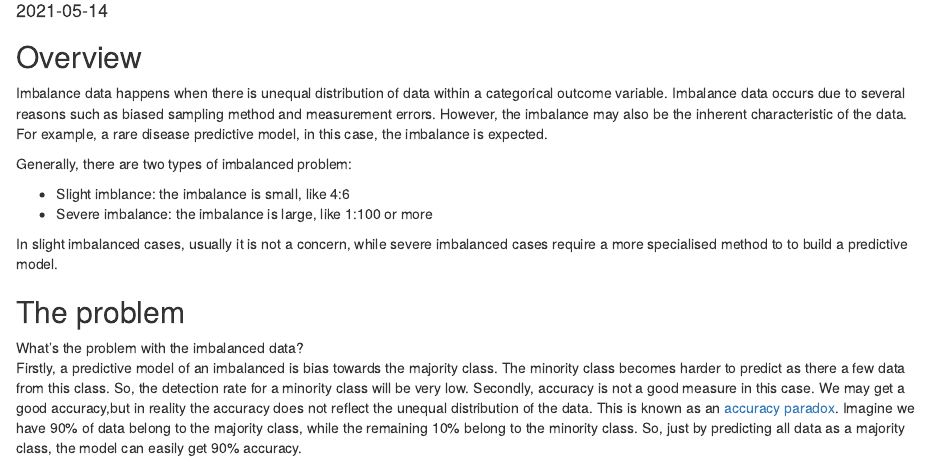
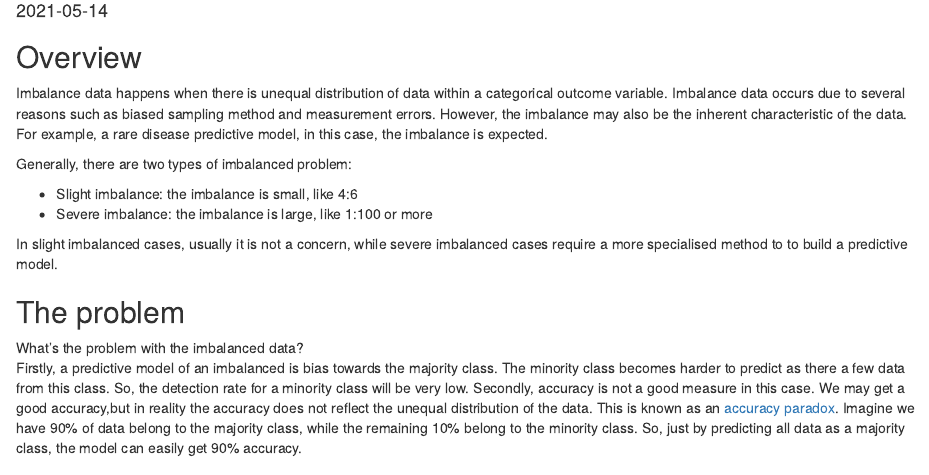
Before and after one commit to tengku-hanis/website, an R Markdown document (content/post/2021-05-14-handling-imbalanced-data/index.en.Rmd): the page in a window 1100 px wide, from 100 px down. Rendered offline with R 4.5, knitr and Pandoc, with nearby package versions; some code elsewhere in the file could not run offline.

Commit message:
spelling mistake

```diff
--- a/content/post/2021-05-14-handling-imbalanced-data/index.en.Rmd
+++ b/content/post/2021-05-14-handling-imbalanced-data/index.en.Rmd
@@ -25,7 +25,7 @@ Imbalance data happens when there is unequal distribution of data within a categ
 
 Generally, there are two types of imbalanced problem:
 
-- Slight imblance: the imbalance is small, like 4:6
+- Slight imbalance: the imbalance is small, like 4:6
 - Severe imbalance: the imbalance is large, like 1:100 or more
 
 In slight imbalanced cases, usually it is not a concern, while severe imbalanced cases require a more specialised method to to build a predictive model.
```
Also changed, not shown: content/post/2021-05-14-handling-imbalanced-data/index.en.html, content/post/2021-05-14-handling-imbalanced-data/index.en_files/figure-html/barplot-1.png (added).
